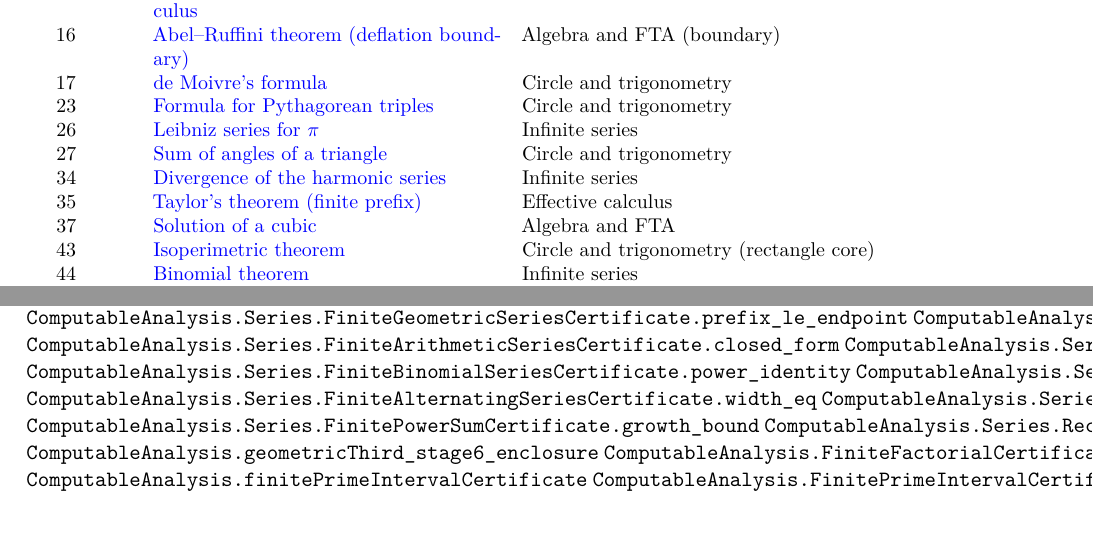
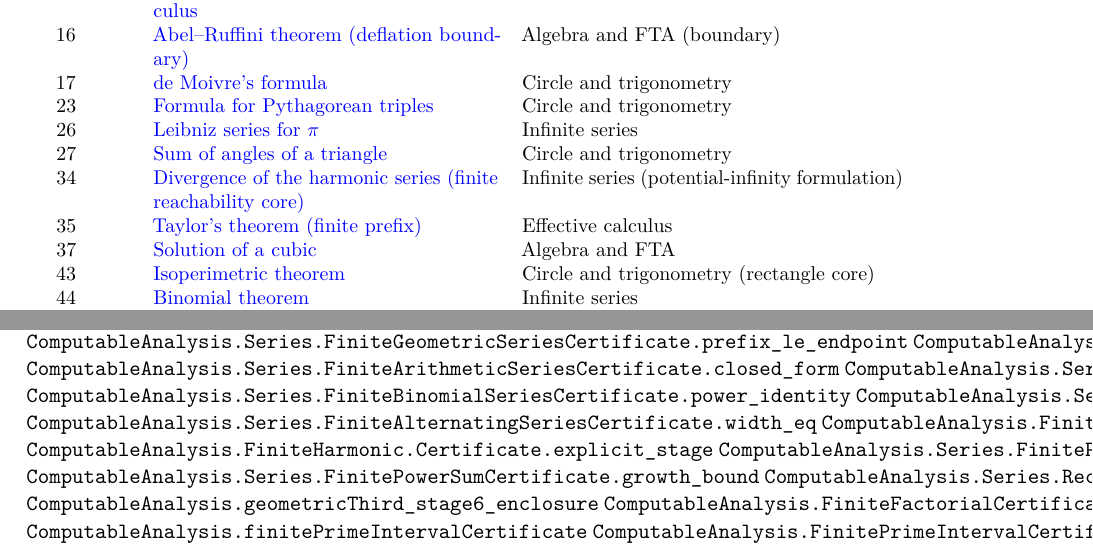
Before and after one commit to liuyao12/computable-analysis, a LaTeX thesis (blueprint/src/web.tex, which reads blueprint/src/04-infinite-series.tex, blueprint/src/content.tex): two parts of pages 8 and 33 of 39, joined at a grey line, cut so that both start at the same text. Compiled offline with pdfLaTeX.

Commit message:
Add standalone harmonic growth certificate

```diff
--- a/blueprint/src/04-infinite-series.tex
+++ b/blueprint/src/04-infinite-series.tex
@@ -26,6 +26,8 @@ requested bound.
 \lean{ComputableAnalysis.Series.FiniteBinomialSeriesCertificate.power_identity}
 \lean{ComputableAnalysis.Series.FiniteAlternatingSeriesCertificate}
 \lean{ComputableAnalysis.Series.FiniteAlternatingSeriesCertificate.width_eq}
+\lean{ComputableAnalysis.FiniteHarmonic.harmonicSum_two_pow_reaches}
+\lean{ComputableAnalysis.FiniteHarmonic.Certificate.explicit_stage}
 \lean{ComputableAnalysis.Series.FinitePowerSumCertificate}
 \lean{ComputableAnalysis.Series.FinitePowerSumCertificate.growth_bound}
 \lean{ComputableAnalysis.Series.ReciprocalTriangularCertificate.tail_formula}
--- a/blueprint/src/content.tex
+++ b/blueprint/src/content.tex
@@ -71,8 +71,8 @@ deferred.
   & Infinite series\\
 27 & \benchmarklink{ch-rational-circle-trigonometry}{thm:rational-triangle-orientation}{Sum of angles of a triangle}
   & Circle and trigonometry\\
-34 & \benchmarklink{ch-infinite-series}{thm:harmonic-dyadic-lower-bound}{Divergence of the harmonic series}
-  & Infinite series\\
+34 & \benchmarklink{ch-infinite-series}{thm:harmonic-dyadic-lower-bound}{Divergence of the harmonic series (finite reachability core)}
+  & Infinite series (potential-infinity formulation)\\
 35 & \benchmarklink{ch-effective-calculus}{thm:finite-taylor-ftc-prefix}{Taylor's theorem (finite prefix)}
   & Effective calculus\\
 37 & \benchmarklink{sect0002}{thm:rational-cubic-roots}{Solution of a cubic}
```
Also changed, not shown: 2 other files.
